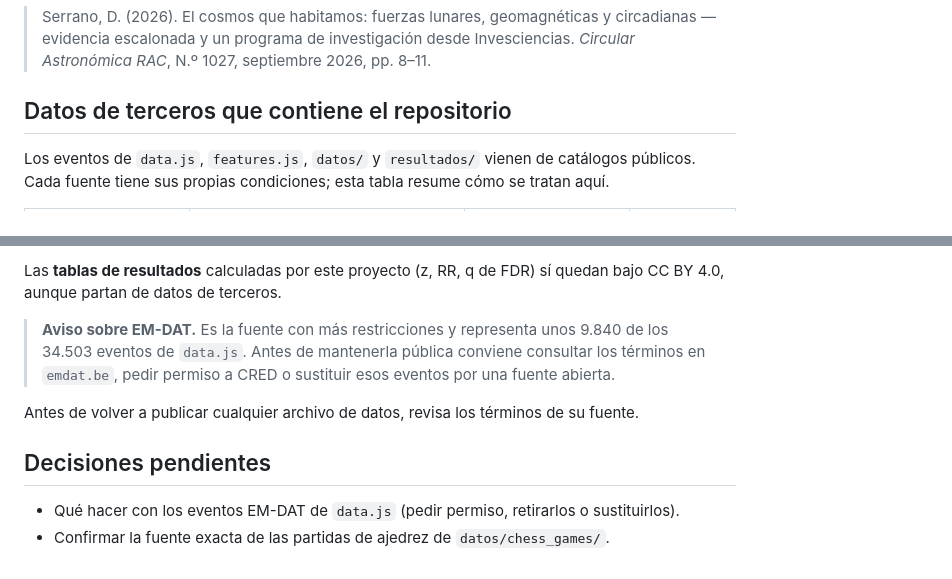
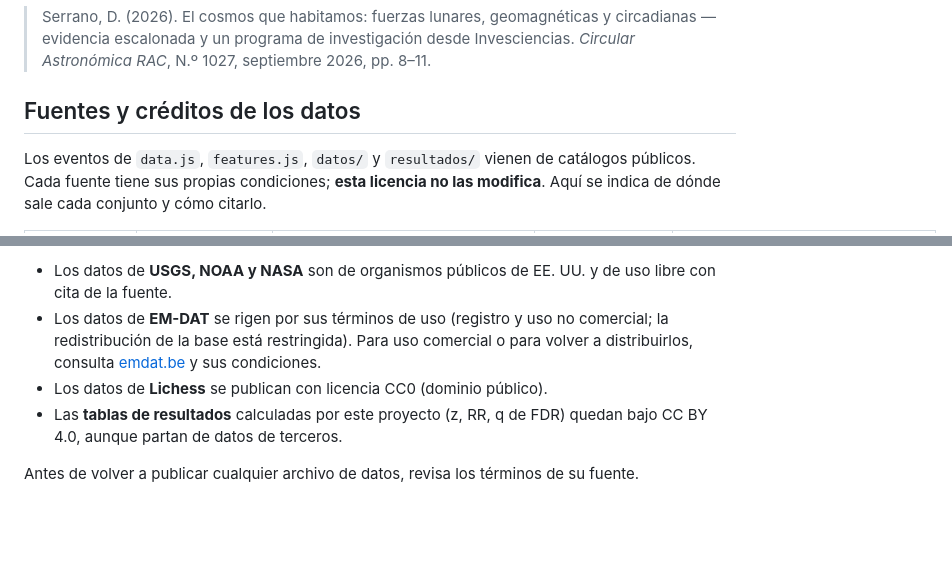
Before and after one commit to Invesciencias/Cosmobiologia, a Markdown page: LICENCIAS.md, 2 parts joined by grey strips. Rendered like a GitHub page; blank space fills up the shorter version.

```diff
--- a/LICENCIAS.md
+++ b/LICENCIAS.md
@@ -19,7 +19,7 @@ Este proyecto usa **dos licencias** propias, una para cada tipo de material, má
 Para citar el programa de investigación, usa también:
 > Serrano, D. (2026). El cosmos que habitamos: fuerzas lunares, geomagnéticas y circadianas — evidencia escalonada y un programa de investigación desde Invesciencias. *Circular Astronómica RAC*, N.º 1027, septiembre 2026, pp. 8–11.
 
-## Datos de terceros que contiene el repositorio
+## Fuentes y créditos de los datos
 
-Los eventos de `data.js`, `features.js`, `datos/` y `resultados/` vienen de catálogos públicos. Cada fuente tiene sus propias condiciones; esta tabla resume cómo se tratan aquí.
+Los eventos de `data.js`, `features.js`, `datos/` y `resultados/` vienen de catálogos públicos. Cada fuente tiene sus propias condiciones; **esta licencia no las modifica**. Aquí se indica de dónde sale cada conjunto y cómo citarlo.
 
@@ -37,11 +37,7 @@ Los eventos de `data.js`, `features.js`, `datos/` y `resultados/` vienen de cat
 
-Las **tablas de resultados** calculadas por este proyecto (z, RR, q de FDR) sí quedan bajo CC BY 4.0, aunque partan de datos de terceros.
-
-> **Aviso sobre EM-DAT.** Es la fuente con más restricciones y representa unos 9.840 de los 34.503 eventos de `data.js`. Antes de mantenerla pública conviene consultar los términos en `emdat.be`, pedir permiso a CRED o sustituir esos eventos por una fuente abierta.
+- Los datos de **USGS, NOAA y NASA** son de organismos públicos de EE. UU. y de uso libre con cita de la fuente.
+- Los datos de **EM-DAT** se rigen por sus términos de uso (registro y uso no comercial; la redistribución de la base está restringida). Para uso comercial o para volver a distribuirlos, consulta [emdat.be](https://www.emdat.be/) y sus condiciones.
+- Los datos de **Lichess** se publican con licencia CC0 (dominio público).
+- Las **tablas de resultados** calculadas por este proyecto (z, RR, q de FDR) quedan bajo CC BY 4.0, aunque partan de datos de terceros.
 
 Antes de volver a publicar cualquier archivo de datos, revisa los términos de su fuente.
-
-## Decisiones pendientes
-
-- Qué hacer con los eventos EM-DAT de `data.js` (pedir permiso, retirarlos o sustituirlos).
-- Confirmar la fuente exacta de las partidas de ajedrez de `datos/chess_games/`.
```
Also changed, not shown: other parts of LICENCIAS.md (+11 -11 lines), README.md (+1 -1 lines).
